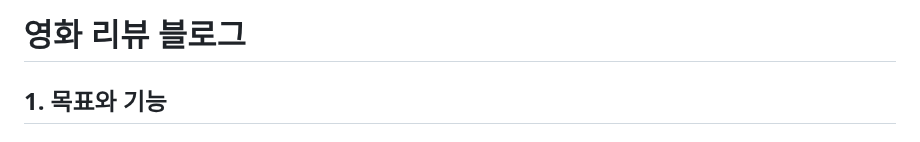
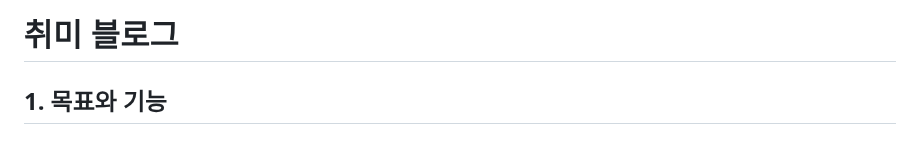
Before and after one commit to JoohyungDev/movie-review-blog, a Markdown page: README.md, the part around the change. Drawn GitHub-style.

```diff
--- a/README.md
+++ b/README.md
@@ -1,4 +1,4 @@
-# 영화 리뷰 블로그
+# 취미 블로그
 ## 1. 목표와 기능
 ### 1.1 목표
 - 다양한 기능 구현
```
